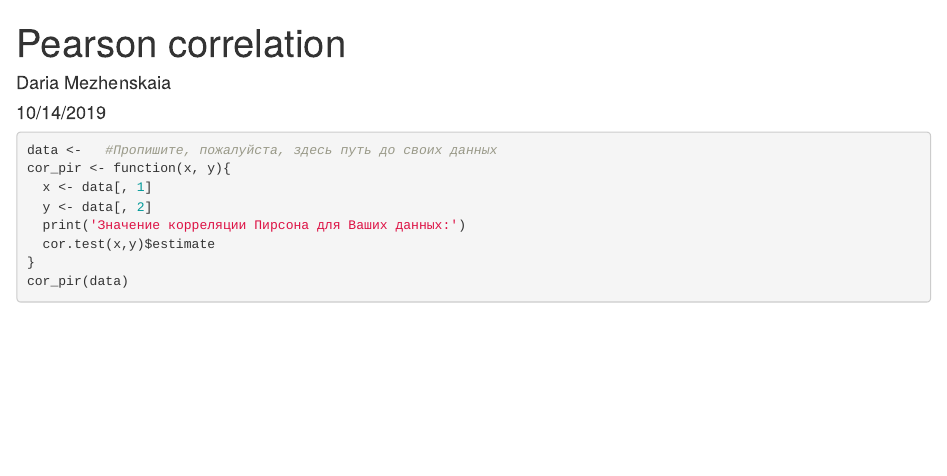
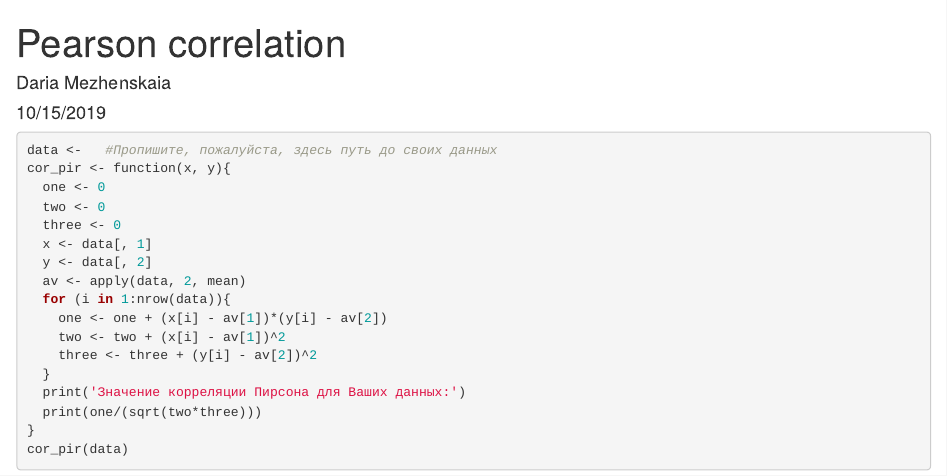
Before and after one commit to Dasmez/R-statistics, an R Markdown document (Pearson correlation.Rmd): the page in a window 1100 px wide, from its top. Rendered offline with R 4.5, knitr and Pandoc, with nearby package versions.

Commit message:
changes function

````diff
--- a/Pearson correlation.Rmd
+++ b/Pearson correlation.Rmd
@@ -1,7 +1,7 @@
 ---
 title: "Pearson correlation"
 author: "Daria Mezhenskaia"
-date: "10/14/2019"
+date: "10/15/2019"
 output: html_document
 ---
 
@@ -13,10 +13,19 @@ knitr::opts_chunk$set(echo = TRUE)
 ```ruby
 data <-   #Пропишите, пожалуйста, здесь путь до своих данных
 cor_pir <- function(x, y){
+  one <- 0
+  two <- 0
+  three <- 0
   x <- data[, 1]
   y <- data[, 2]
+  av <- apply(data, 2, mean)
+  for (i in 1:nrow(data)){
+    one <- one + (x[i] - av[1])*(y[i] - av[2])
+    two <- two + (x[i] - av[1])^2
+    three <- three + (y[i] - av[2])^2
+  }
   print('Значение корреляции Пирсона для Ваших данных:')
-  cor.test(x,y)$estimate
+  print(one/(sqrt(two*three)))
 }
 cor_pir(data)
 ```
````
